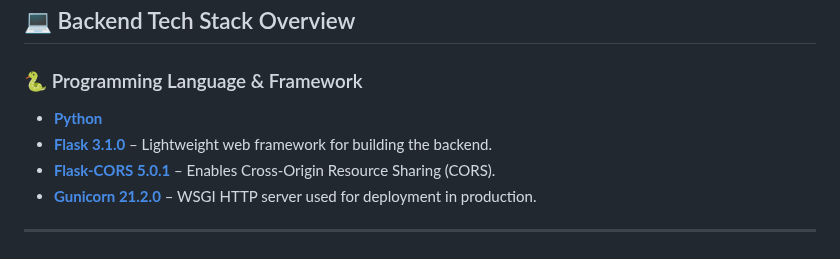
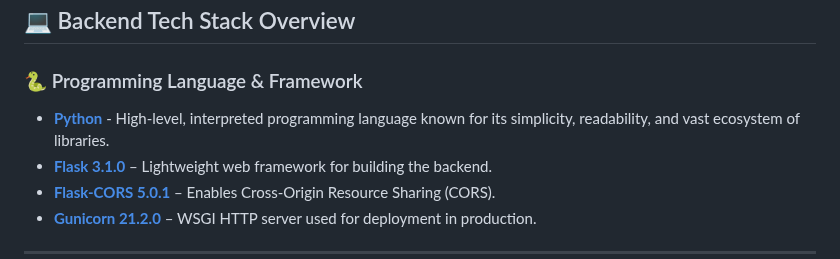
Before and after one commit to shravyamnayak/dbms-project, a Markdown page: README.md, the part around the change. GitHub-like rendering.

```diff
--- a/README.md
+++ b/README.md
@@ -37,7 +37,7 @@ A full-stack web application built using **Flask (Python)**, **MySQL**, **HTML**
 
 ### 🐍 Programming Language & Framework
 
-- **[Python](https://www.python.org/)**
+- **[Python](https://www.python.org/)** - High-level, interpreted programming language known for its simplicity, readability, and vast ecosystem of libraries.
 - **[Flask 3.1.0](https://flask.palletsprojects.com/)** – Lightweight web framework for building the backend.
 - **[Flask-CORS 5.0.1](https://flask-cors.readthedocs.io/)** – Enables Cross-Origin Resource Sharing (CORS).
 - **[Gunicorn 21.2.0](https://docs.gunicorn.org/en/stable/)** – WSGI HTTP server used for deployment in production.
```
